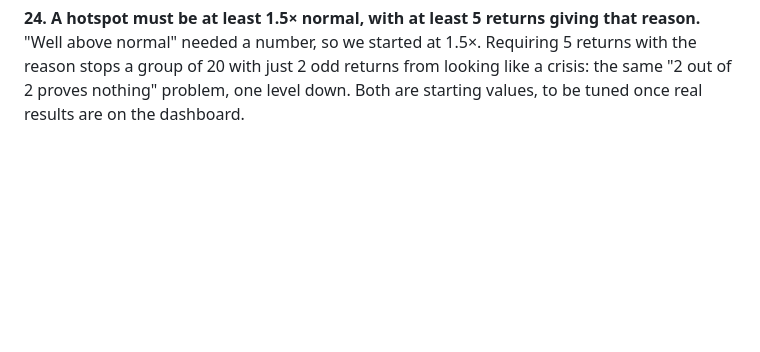
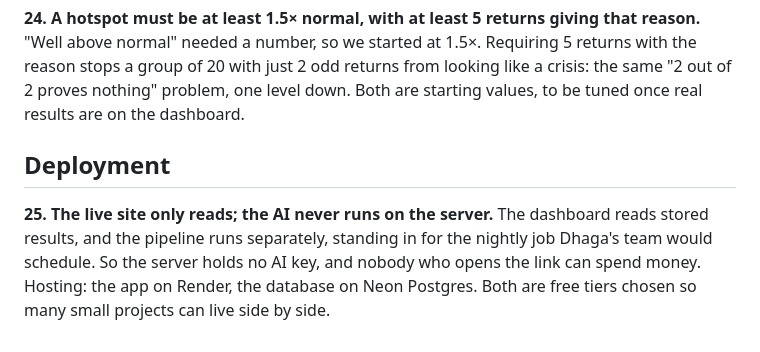
Before and after one commit to B0n-Echo/return-pulse-mvp, a Markdown page: docs/decisions.md, the part around the change. Drawn GitHub-style; blank space fills up the shorter version.

```diff
--- a/docs/decisions.md
+++ b/docs/decisions.md
@@ -104,3 +104,8 @@ We agreed what each route returns first, then built the screens against sample f
 
 **24. A hotspot must be at least 1.5× normal, with at least 5 returns giving that reason.**
 "Well above normal" needed a number, so we started at 1.5×. Requiring 5 returns with the reason stops a group of 20 with just 2 odd returns from looking like a crisis: the same "2 out of 2 proves nothing" problem, one level down. Both are starting values, to be tuned once real results are on the dashboard.
+
+## Deployment
+
+**25. The live site only reads; the AI never runs on the server.**
+The dashboard reads stored results, and the pipeline runs separately, standing in for the nightly job Dhaga's team would schedule. So the server holds no AI key, and nobody who opens the link can spend money. Hosting: the app on Render, the database on Neon Postgres. Both are free tiers chosen so many small projects can live side by side.
```
Also changed, not shown: README.md (+8 -6 lines).
